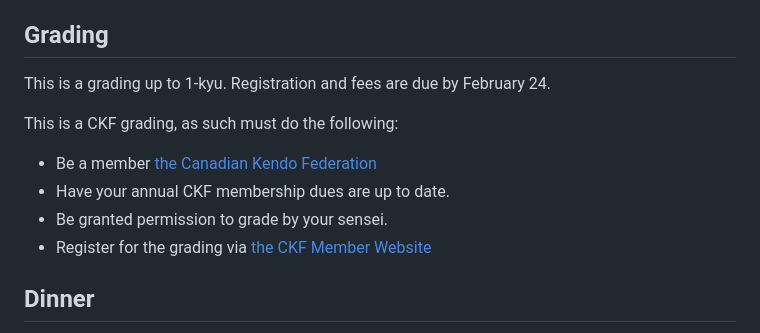
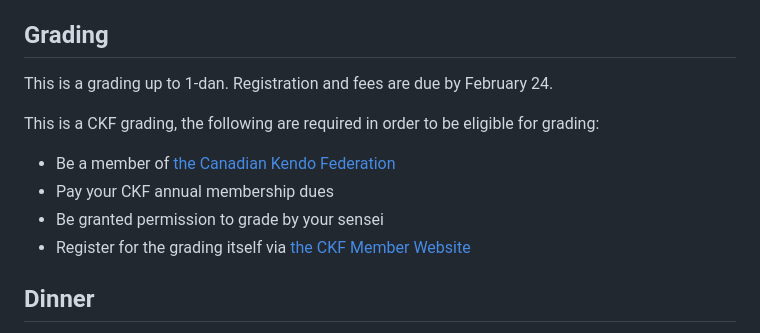
Before and after one commit to Hoshu-Dojo/hoshudojo.com, a Markdown page: src/events/2024-03-09-vancouver-seminar.md, the part around one of its changes. Drawn GitHub-style.

Commit message:
Fix some issues with the copy (#44)

```diff
--- a/src/events/2024-03-09-vancouver-seminar.md
+++ b/src/events/2024-03-09-vancouver-seminar.md
@@ -133,15 +133,15 @@ lang: "en"
 <section>
   <h2>Grading</h2>
 
-  <p>This is a grading up to 1-kyu. Registration and fees are due by February 24.</p>
+  <p>This is a grading up to 1-dan. Registration and fees are due by February 24.</p>
 
-  <p>This is a CKF grading, as such must do the following:</p>
+  <p>This is a CKF grading, the following are required in order to be eligible for grading:</p>
 
   <ul class="list">
-    <li>Be a member <a href="https://ckf.justgo.com/Account.mvc/Login?ReturnUrl=%2f" target="_blank">the Canadian Kendo Federation</a></li>
-    <li>Have your annual CKF membership dues are up to date.</li>
-    <li>Be granted permission to grade by your sensei.</li>
-    <li>Register for the grading via <a href="https://ckf.justgo.com/Account.mvc/Login?ReturnUrl=%2f" target="_blank">the CKF Member Website</a></li>
+    <li>Be a member of <a href="https://ckf.justgo.com/Account.mvc/Login?ReturnUrl=%2f" target="_blank">the Canadian Kendo Federation</a></li>
+    <li>Pay your CKF annual membership dues</li>
+    <li>Be granted permission to grade by your sensei</li>
+    <li>Register for the grading itself via <a href="https://ckf.justgo.com/Account.mvc/Login?ReturnUrl=%2f" target="_blank">the CKF Member Website</a></li>
   </ul>
 </section>
 
```
Also changed, not shown: other parts of src/events/2024-03-09-vancouver-seminar.md (+2 -2 lines).
